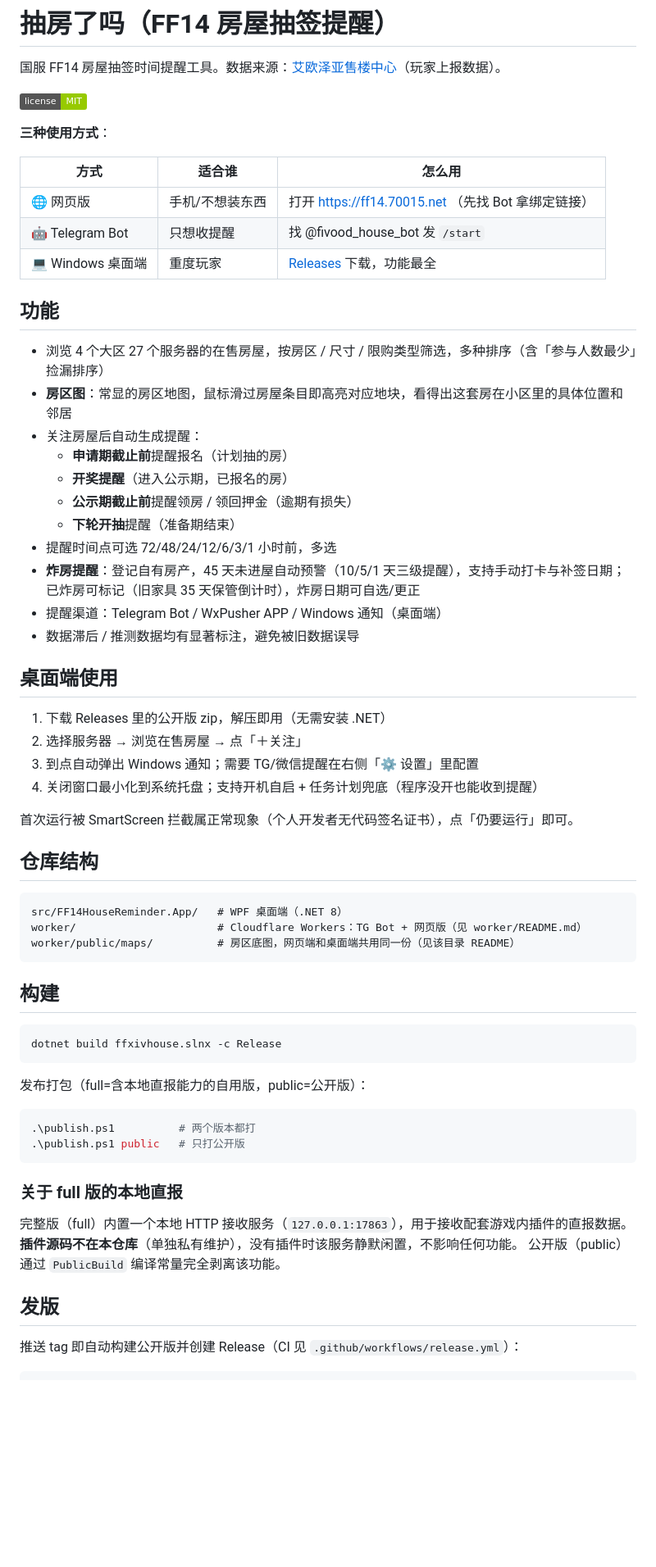
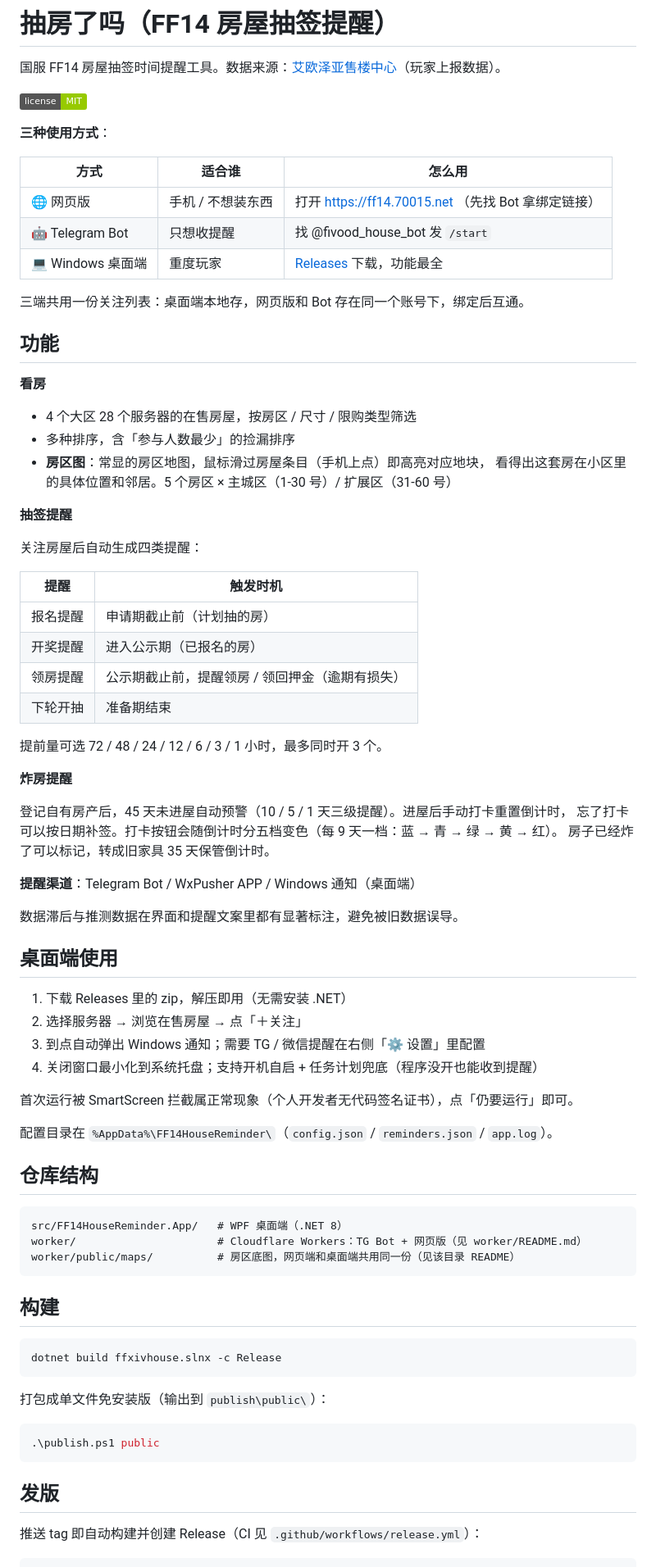
Before and after one commit to fivood/ffxivhouse, a Markdown page: README.md, the part around one of its changes. Shown at 82% size. Drawn GitHub-style; badges without logos; blank space fills up the shorter version.

Commit message:
docs: 重写 README，去掉自用版相关内容
不再提 full 版、本地直报服务、PublicBuild 编译常量和配套插件；构建一节只留
公开版打包。顺带把服务器数从 27 改成 28（两端的服务器表都是 28 台），
补上房区图和打卡变色，提醒部分改成表格。

Co-Authored-By: Claude Opus 5 <noreply@anthropic.com>

````diff
--- a/README.md
+++ b/README.md
@@ -8,32 +8,54 @@
 
 | 方式 | 适合谁 | 怎么用 |
 |---|---|---|
-| 🌐 网页版 | 手机/不想装东西 | 打开 https://ff14.70015.net （先找 Bot 拿绑定链接） |
+| 🌐 网页版 | 手机 / 不想装东西 | 打开 https://ff14.70015.net （先找 Bot 拿绑定链接） |
 | 🤖 Telegram Bot | 只想收提醒 | 找 @fivood_house_bot 发 `/start` |
 | 💻 Windows 桌面端 | 重度玩家 | [Releases](../../releases) 下载，功能最全 |
 
+三端共用一份关注列表：桌面端本地存，网页版和 Bot 存在同一个账号下，绑定后互通。
+
 ## 功能
 
-- 浏览 4 个大区 27 个服务器的在售房屋，按房区 / 尺寸 / 限购类型筛选，多种排序（含「参与人数最少」捡漏排序）
-- **房区图**：常显的房区地图，鼠标滑过房屋条目即高亮对应地块，看得出这套房在小区里的具体位置和邻居
-- 关注房屋后自动生成提醒：
-  - **申请期截止前**提醒报名（计划抽的房）
-  - **开奖提醒**（进入公示期，已报名的房）
-  - **公示期截止前**提醒领房 / 领回押金（逾期有损失）
-  - **下轮开抽**提醒（准备期结束）
-- 提醒时间点可选 72/48/24/12/6/3/1 小时前，多选
-- **炸房提醒**：登记自有房产，45 天未进屋自动预警（10/5/1 天三级提醒），支持手动打卡与补签日期；已炸房可标记（旧家具 35 天保管倒计时），炸房日期可自选/更正
-- 提醒渠道：Telegram Bot / WxPusher APP / Windows 通知（桌面端）
-- 数据滞后 / 推测数据均有显著标注，避免被旧数据误导
+**看房**
+
+- 4 个大区 28 个服务器的在售房屋，按房区 / 尺寸 / 限购类型筛选
+- 多种排序，含「参与人数最少」的捡漏排序
+- **房区图**：常显的房区地图，鼠标滑过房屋条目（手机上点）即高亮对应地块，
+  看得出这套房在小区里的具体位置和邻居。5 个房区 × 主城区（1-30 号）/ 扩展区（31-60 号）
+
+**抽签提醒**
+
+关注房屋后自动生成四类提醒：
+
+| 提醒 | 触发时机 |
+|---|---|
+| 报名提醒 | 申请期截止前（计划抽的房） |
+| 开奖提醒 | 进入公示期（已报名的房） |
+| 领房提醒 | 公示期截止前，提醒领房 / 领回押金（逾期有损失） |
+| 下轮开抽 | 准备期结束 |
+
+提前量可选 72 / 48 / 24 / 12 / 6 / 3 / 1 小时，最多同时开 3 个。
+
+**炸房提醒**
+
+登记自有房产后，45 天未进屋自动预警（10 / 5 / 1 天三级提醒）。进屋后手动打卡重置倒计时，
+忘了打卡可以按日期补签。打卡按钮会随倒计时分五档变色（每 9 天一档：蓝 → 青 → 绿 → 黄 → 红）。
+房子已经炸了可以标记，转成旧家具 35 天保管倒计时。
+
+**提醒渠道**：Telegram Bot / WxPusher APP / Windows 通知（桌面端）
+
+数据滞后与推测数据在界面和提醒文案里都有显著标注，避免被旧数据误导。
 
 ## 桌面端使用
 
-1. 下载 Releases 里的公开版 zip，解压即用（无需安装 .NET）
+1. 下载 Releases 里的 zip，解压即用（无需安装 .NET）
 2. 选择服务器 → 浏览在售房屋 → 点「＋关注」
-3. 到点自动弹出 Windows 通知；需要 TG/微信提醒在右侧「⚙ 设置」里配置
+3. 到点自动弹出 Windows 通知；需要 TG / 微信提醒在右侧「⚙ 设置」里配置
 4. 关闭窗口最小化到系统托盘；支持开机自启 + 任务计划兜底（程序没开也能收到提醒）
 
 首次运行被 SmartScreen 拦截属正常现象（个人开发者无代码签名证书），点「仍要运行」即可。
+
+配置目录在 `%AppData%\FF14HouseReminder\`（`config.json` / `reminders.json` / `app.log`）。
 
 ## 仓库结构
 
@@ -49,21 +71,14 @@ worker/public/maps/          # 房区底图，网页端和桌面端共用同一
 dotnet build ffxivhouse.slnx -c Release
 ```
 
-发布打包（full=含本地直报能力的自用版，public=公开版）：
+打包成单文件免安装版（输出到 `publish\public\`）：
 
 ```powershell
-.\publish.ps1          # 两个版本都打
-.\publish.ps1 public   # 只打公开版
+.\publish.ps1 public
 ```
-
-### 关于 full 版的本地直报
-
-完整版（full）内置一个本地 HTTP 接收服务（`127.0.0.1:17863`），用于接收配套游戏内插件的直报数据。
-**插件源码不在本仓库**（单独私有维护），没有插件时该服务静默闲置，不影响任何功能。
-公开版（public）通过 `PublicBuild` 编译常量完全剥离该功能。
 
 ## 发版
 
-推送 tag 即自动构建公开版并创建 Release（CI 见 `.github/workflows/release.yml`）：
+推送 tag 即自动构建并创建 Release（CI 见 `.github/workflows/release.yml`）：
 
 ```powershell
````
Also changed, not shown: other parts of README.md (+2 -2 lines).
